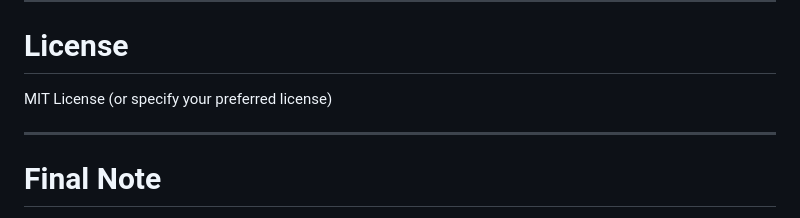
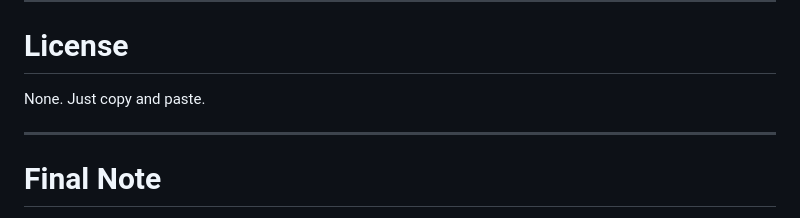
Before and after one commit to goldenluke/qwan, a Markdown page: README.md, the part around the change. GitHub-like rendering.

Commit message:
Update license section to specify no license

```diff
--- a/README.md
+++ b/README.md
@@ -229,7 +229,7 @@ qwan_simulacao.gif
 
 # License
 
-MIT License (or specify your preferred license)
+None. Just copy and paste.
 
 ---
 
```
